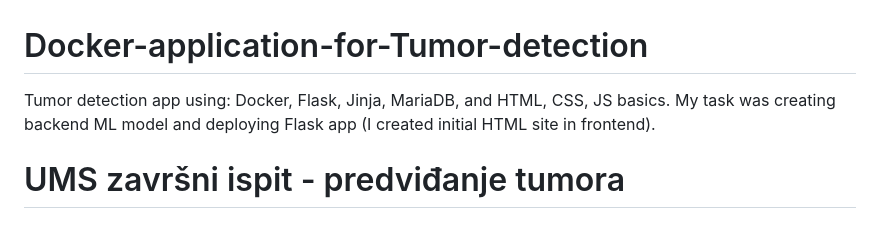
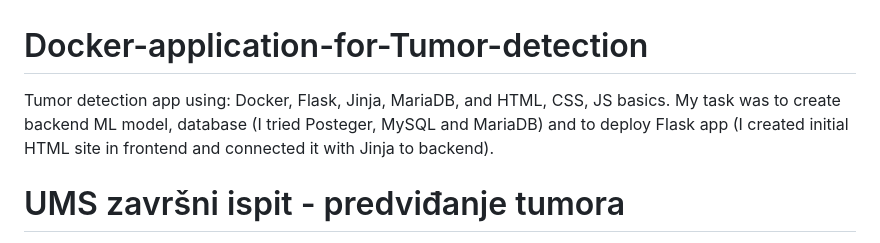
Before and after one commit to vedran-o/Docker-application-for-Tumor-detection, a Markdown page: README.md, the part around the change. GitHub-like rendering.

```diff
--- a/README.md
+++ b/README.md
@@ -1,6 +1,6 @@
 # Docker-application-for-Tumor-detection
 Tumor detection app using: Docker, Flask, Jinja, MariaDB, and HTML, CSS, JS basics.
-My task was creating backend ML model and deploying Flask app (I created initial HTML site in frontend).
+My task was to create backend ML model, database (I tried Posteger, MySQL and MariaDB) and to deploy Flask app (I created initial HTML site in frontend and connected it with Jinja to backend).
 
 
 # UMS završni ispit - predviđanje tumora #
```
